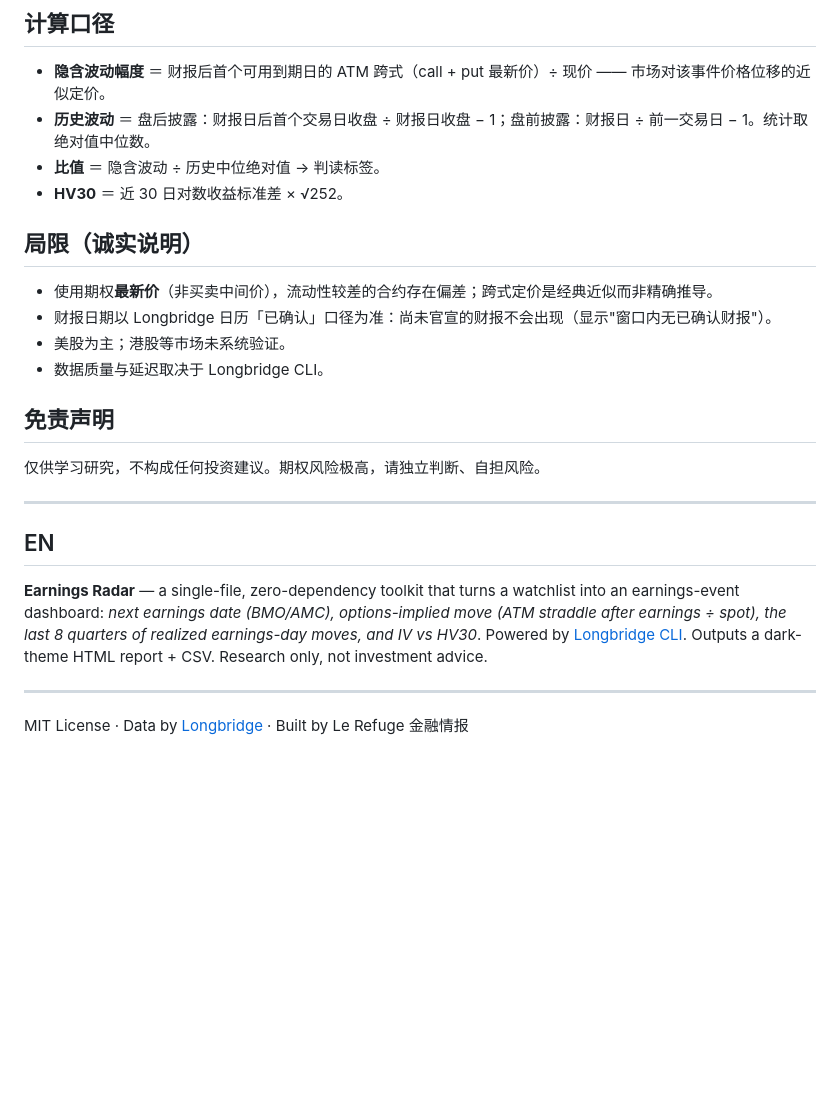
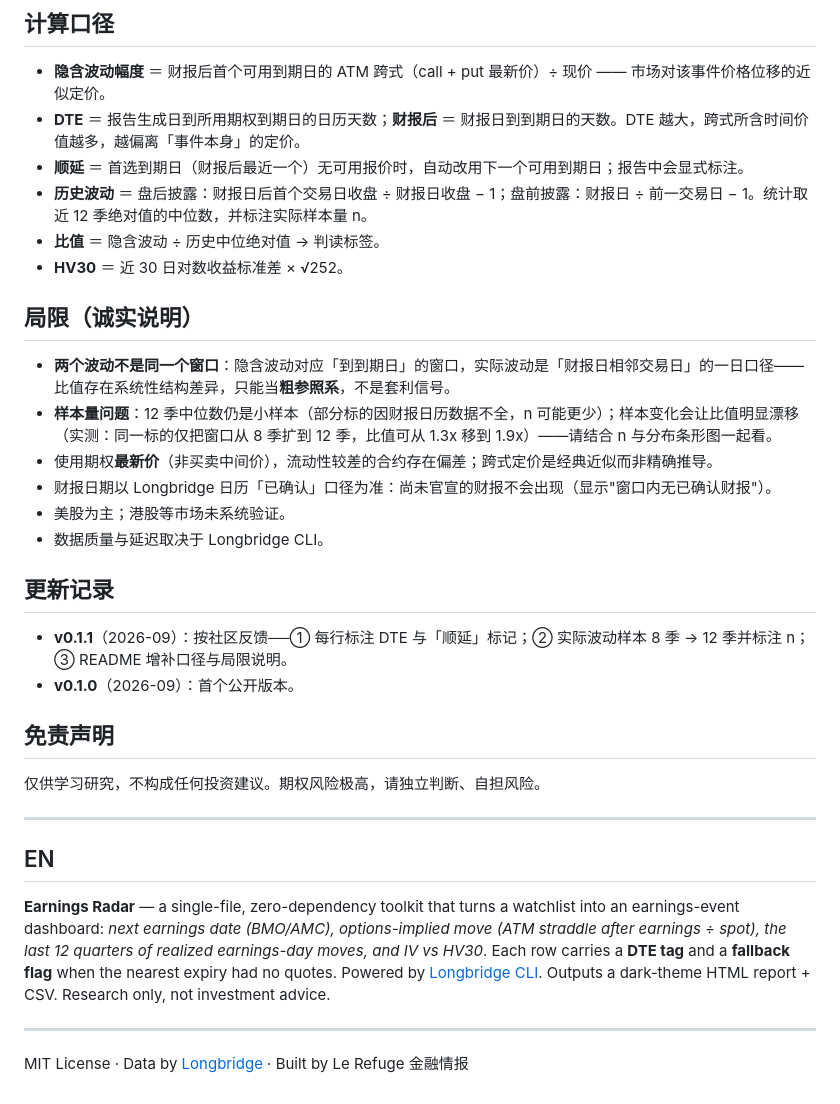
Before and after one commit to flamingo1998/earnings-radar, a Markdown page: README.md, the part around one of its changes. Rendered like a GitHub page; blank space fills up the shorter version.

```diff
--- a/README.md
+++ b/README.md
@@ -55,16 +55,25 @@ python3 earnings_radar.py --tickers AAPL --days 60 --history-years 3 --out repor
 ## 计算口径
 
 - **隐含波动幅度** ＝ 财报后首个可用到期日的 ATM 跨式（call + put 最新价）÷ 现价 —— 市场对该事件价格位移的近似定价。
-- **历史波动** ＝ 盘后披露：财报日后首个交易日收盘 ÷ 财报日收盘 − 1；盘前披露：财报日 ÷ 前一交易日 − 1。统计取绝对值中位数。
+- **DTE** ＝ 报告生成日到所用期权到期日的日历天数；**财报后** ＝ 财报日到到期日的天数。DTE 越大，跨式所含时间价值越多，越偏离「事件本身」的定价。
+- **顺延** ＝ 首选到期日（财报后最近一个）无可用报价时，自动改用下一个可用到期日；报告中会显式标注。
+- **历史波动** ＝ 盘后披露：财报日后首个交易日收盘 ÷ 财报日收盘 − 1；盘前披露：财报日 ÷ 前一交易日 − 1。统计取近 12 季绝对值的中位数，并标注实际样本量 n。
 - **比值** ＝ 隐含波动 ÷ 历史中位绝对值 → 判读标签。
 - **HV30** ＝ 近 30 日对数收益标准差 × √252。
 
 ## 局限（诚实说明）
 
+- **两个波动不是同一个窗口**：隐含波动对应「到到期日」的窗口，实际波动是「财报日相邻交易日」的一日口径——比值存在系统性结构差异，只能当**粗参照系**，不是套利信号。
+- **样本量问题**：12 季中位数仍是小样本（部分标的因财报日历数据不全，n 可能更少）；样本变化会让比值明显漂移（实测：同一标的仅把窗口从 8 季扩到 12 季，比值可从 1.3x 移到 1.9x）——请结合 n 与分布条形图一起看。
 - 使用期权**最新价**（非买卖中间价），流动性较差的合约存在偏差；跨式定价是经典近似而非精确推导。
 - 财报日期以 Longbridge 日历「已确认」口径为准：尚未官宣的财报不会出现（显示"窗口内无已确认财报"）。
 - 美股为主；港股等市场未系统验证。
 - 数据质量与延迟取决于 Longbridge CLI。
+
+## 更新记录
+
+- **v0.1.1**（2026-09）：按社区反馈──① 每行标注 DTE 与「顺延」标记；② 实际波动样本 8 季 → 12 季并标注 n；③ README 增补口径与局限说明。
+- **v0.1.0**（2026-09）：首个公开版本。
 
 ## 免责声明
 
@@ -74,7 +83,7 @@ python3 earnings_radar.py --tickers AAPL --days 60 --history-years 3 --out repor
 
 ## EN
 
-**Earnings Radar** — a single-file, zero-dependency toolkit that turns a watchlist into an earnings-event dashboard: *next earnings date (BMO/AMC), options-implied move (ATM straddle after earnings ÷ spot), the last 8 quarters of realized earnings-day moves, and IV vs HV30*. Powered by [Longbridge CLI](https://open.longbridge.com). Outputs a dark-theme HTML report + CSV. Research only, not investment advice.
+**Earnings Radar** — a single-file, zero-dependency toolkit that turns a watchlist into an earnings-event dashboard: *next earnings date (BMO/AMC), options-implied move (ATM straddle after earnings ÷ spot), the last 12 quarters of realized earnings-day moves, and IV vs HV30*. Each row carries a **DTE tag** and a **fallback flag** when the nearest expiry had no quotes. Powered by [Longbridge CLI](https://open.longbridge.com). Outputs a dark-theme HTML report + CSV. Research only, not investment advice.
 
 ---
 MIT License · Data by [Longbridge](https://longbridge.com) · Built by Le Refuge 金融情报
```
Also changed, not shown: other parts of README.md (+3 -3 lines), samples/earnings_radar_demo.png, 4 other files.
